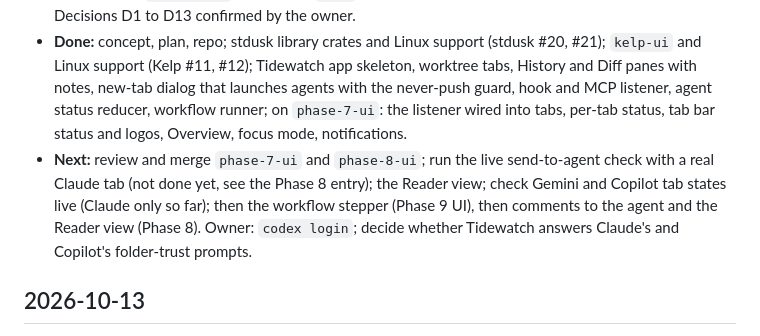
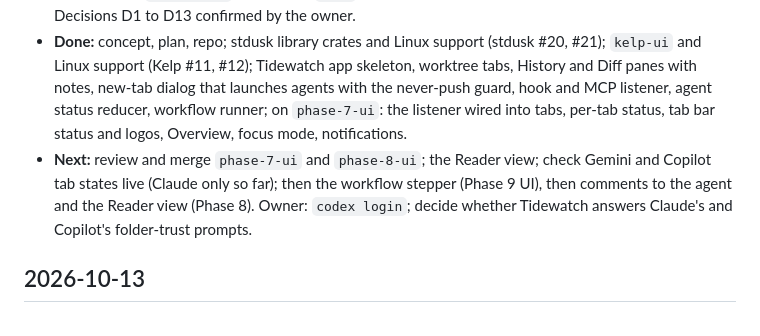
Before and after one commit to Hobo-Ware/tidewatch, a Markdown page: LEDGER.md, the part around one of its changes. Rendered like a GitHub page.

Commit message:
docs: ledger records the live send-to-agent check and the sent-note capture

```diff
--- a/LEDGER.md
+++ b/LEDGER.md
@@ -6,7 +6,7 @@ A running log of what got done, newest first. The plan lives in [PLAN.md](PLAN.m
 
 - **Current milestone:** Phase 8 app half (steps 1 to 4 and 6: send notes to the agent, delivery card, PR link, end-block card) is built on `phase-8-ui`, not pushed; the Reader view (step 5) is a separate PR. Phase 7 app half is on `phase-7-ui`. Merged on `main`: Phases 3, 4, 5, 6 (core and UI), 7 core, 8 core and 9 core. Decisions D1 to D13 confirmed by the owner.
 - **Done:** concept, plan, repo; stdusk library crates and Linux support (stdusk #20, #21); `kelp-ui` and Linux support (Kelp #11, #12); Tidewatch app skeleton, worktree tabs, History and Diff panes with notes, new-tab dialog that launches agents with the never-push guard, hook and MCP listener, agent status reducer, workflow runner; on `phase-7-ui`: the listener wired into tabs, per-tab status, tab bar status and logos, Overview, focus mode, notifications.
-- **Next:** review and merge `phase-7-ui` and `phase-8-ui`; run the live send-to-agent check with a real Claude tab (not done yet, see the Phase 8 entry); the Reader view; check Gemini and Copilot tab states live (Claude only so far); then the workflow stepper (Phase 9 UI), then comments to the agent and the Reader view (Phase 8). Owner: `codex login`; decide whether Tidewatch answers Claude's and Copilot's folder-trust prompts.
+- **Next:** review and merge `phase-7-ui` and `phase-8-ui`; the Reader view; check Gemini and Copilot tab states live (Claude only so far); then the workflow stepper (Phase 9 UI), then comments to the agent and the Reader view (Phase 8). Owner: `codex login`; decide whether Tidewatch answers Claude's and Copilot's folder-trust prompts.
 
 ## 2026-10-13
 
```
Also changed, not shown: other parts of LEDGER.md (+2 -1 lines).
